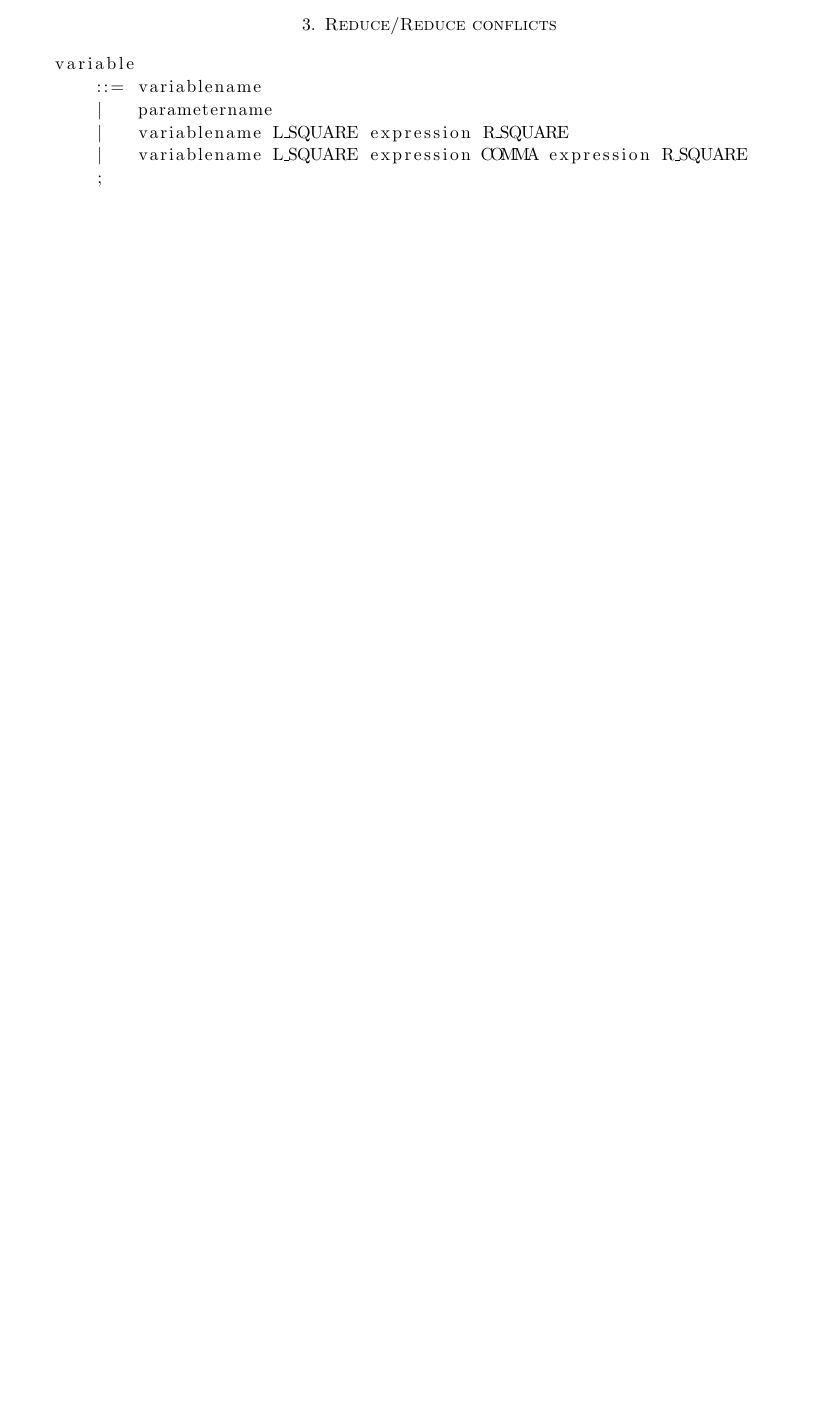
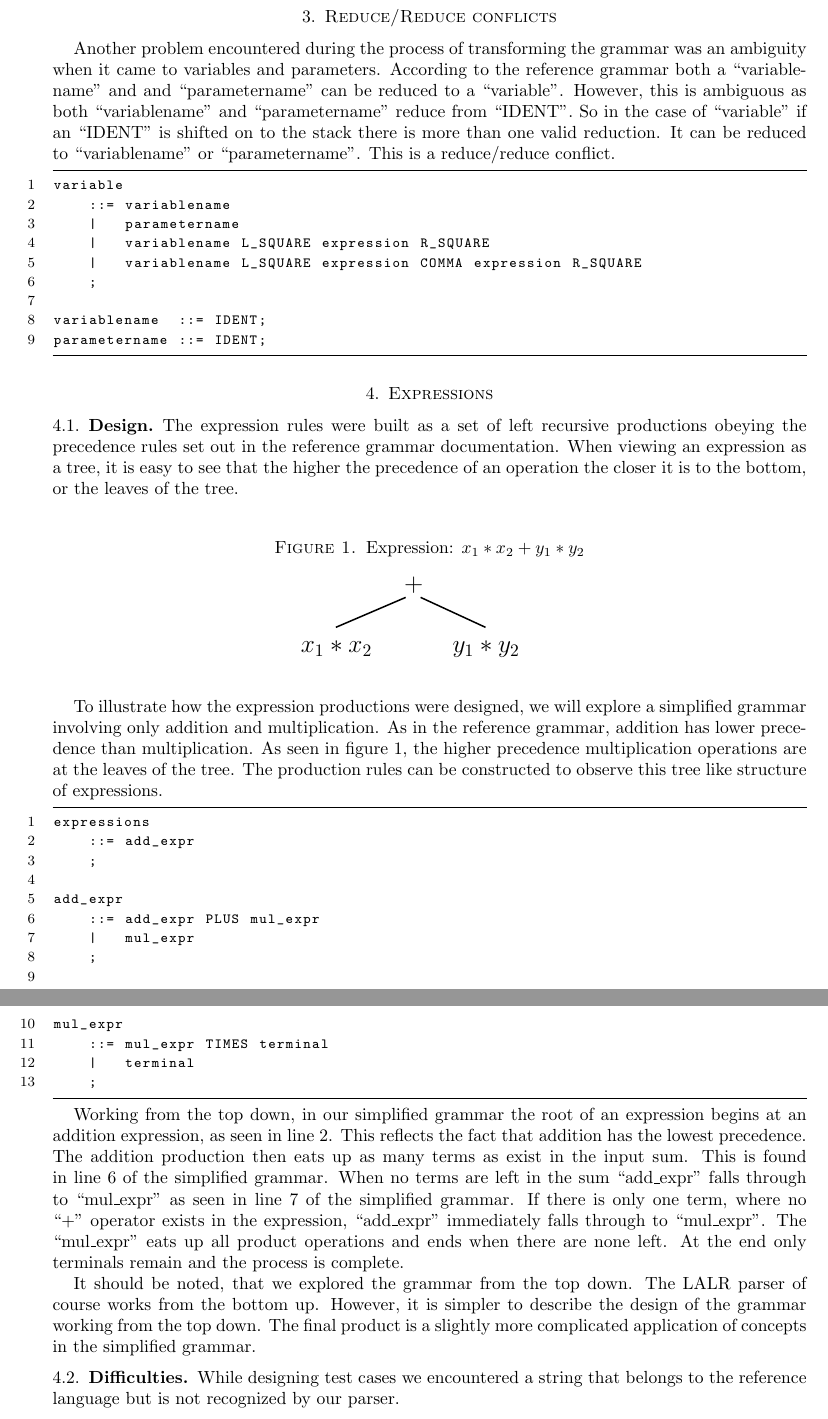
Before and after one commit to d-b/CSC488, a LaTeX paper (A2/docs/DESIGN.tex, which reads A2/docs/expression.tex): part of page 2 of 2 before the commit and two parts of pages 3 and 4 of 4 after it, the two joined at a grey line, cut so that both start at the same text, the shorter picture padded with empty space. Compiled offline with pdfLaTeX.

Commit message:
design doc progress

```diff
--- a/A2/DESIGN.tex
+++ b/A2/docs/DESIGN.tex
@@ -51,6 +51,12 @@
 \DeclareMathOperator{\sech}{sech}
 \newcolumntype{B}{>{\columncolor{black}\color{white}}c}
 % ----------------------------------------------------------------
+\lstset {
+    basicstyle=\fontsize{8}{11}\selectfont\ttfamily,
+    frame=lines,
+    numbers=left,
+}
+% ----------------------------------------------------------------
 
 \begin{document}
 
@@ -102,4 +110,11 @@ declarations and other such lists.
 \section{Reduce/Reduce conflicts}
+Another problem encountered during the process of transforming the grammar was an ambiguity when it
+came to variables and parameters. According to the reference grammar both a ``variablename'' and
+and ``parametername'' can be reduced to a ``variable''. However, this is ambiguous as both
+``variablename'' and ``parametername'' reduce from ``IDENT''. So in the case of ``variable'' if
+an ``IDENT'' is shifted on to the stack there is more than one valid reduction. It can be reduced to
+``variablename'' or ``parametername''. This is a reduce/reduce conflict.
+
 \begin{lstlisting}
 variable
     ::= variablename
@@ -107,7 +122,59 @@ variable
     |   variablename L_SQUARE expression R_SQUARE
     |   variablename L_SQUARE expression COMMA expression R_SQUARE
     ;
+
+variablename  ::= IDENT;
+parametername ::= IDENT;
 \end{lstlisting}
+
+\section{Expressions}
+\subsection{Design}
+The expression rules were built as a set of left recursive productions obeying the precedence rules
+set out in the reference grammar documentation. When viewing an expression as a tree, it is easy to
+see that the higher the precedence of an operation the closer it is to the bottom, or the leaves of
+the tree.
+
+\input{expression.tex}
+
+To illustrate how the expression productions were designed, we will explore a simplified grammar
+involving only addition and multiplication. As in the reference grammar, addition has lower
+precedence than multiplication. As seen in figure \ref{fig:expression}, the higher precedence
+multiplication operations are at the leaves of the tree. The production rules can be constructed
+to observe this tree like structure of expressions.
+
+\begin{lstlisting}
+expressions
+    ::= add_expr
+    ;
+
+add_expr
+    ::= add_expr PLUS mul_expr
+    |   mul_expr
+    ;
+
+mul_expr
+    ::= mul_expr TIMES terminal
+    |   terminal
+    ;
+\end{lstlisting}
+
+Working from the top down, in our simplified grammar the root of an expression begins at an addition
+expression, as seen in line 2. This reflects the fact that addition has the lowest precedence. The
+addition production then eats up as many terms as exist in the input sum. This is found in line 6 of
+the simplified grammar. When no terms are left in the sum ``add\_expr'' falls through to ``mul\_expr''
+as seen in line 7 of the simplified grammar. If there is only one term, where no ``+'' operator
+exists in the expression, ``add\_expr'' immediately falls through to ``mul\_expr''. The  ``mul\_expr''
+eats up all product operations and ends when there are none left. At the end only terminals remain
+and the process is complete.
+
+It should be noted, that we explored the grammar from the top down. The LALR parser of course works
+from the bottom up. However, it is simpler to describe the design of the grammar working from the
+top down. The final product is a slightly more complicated application of concepts in the simplified
+grammar.
+
+\subsection{Difficulties}
+While designing test cases we encountered a string that belongs to the reference language but is
+not recognized by our parser.
 
 % ----------------------------------------------------------------
 \end{document}
--- /dev/null
+++ b/A2/docs/expression.tex
@@ -0,0 +1,22 @@
+%<TpX v="5" TeXFormat="none" ArrowsSize="0.7" StarsSize="1" DefaultFontHeight="5" DefaultSymbolSize="30" ApproximationPrecision="0.01" PicScale="1" Border="2" BitmapRes="20000" HatchingStep="2" DottedSize="0.5" DashSize="1" LineWidth="0.3">
+%  <text x="43.7" y="97.2" t="+" tex="$+$" h="5"/>
+%  <line x1="44" y1="96" x2="30" y2="90"/>
+%  <line x1="60" y1="90" x2="47" y2="96"/>
+%  <text x="23" y="85" t="x_1 * x_2" tex="$x_1* x_2$" h="5"/>
+%  <text x="53.4" y="85" t="y_1 * y_2" tex="$y_1 * y_2$" h="5"/>
+%</TpX>
+\begin{figure}[h]
+\centering
+\ifpdf
+  \caption{Expression: $x_1*x_2 + y_1*y_2$}
+  \setlength{\unitlength}{1bp}
+  \begin{picture}(154.20, 60.09)(0,0)
+  \put(0,0){\includegraphics{expression.pdf}}
+  \put(64.35,43.31){\fontsize{14.23}{17.07}\selectfont $+$}
+  \put(5.67,8.73){\fontsize{14.23}{17.07}\selectfont $x_1* x_2$}
+  \put(91.84,8.73){\fontsize{14.23}{17.07}\selectfont $y_1 * y_2$}
+  \end{picture}
+\else
+\fi
+\label{fig:expression}
+\end{figure}
```
Also changed, not shown: A2/docs/expression.pdf (added), A2/docs/DESIGN.tex (2 more changed lines).
